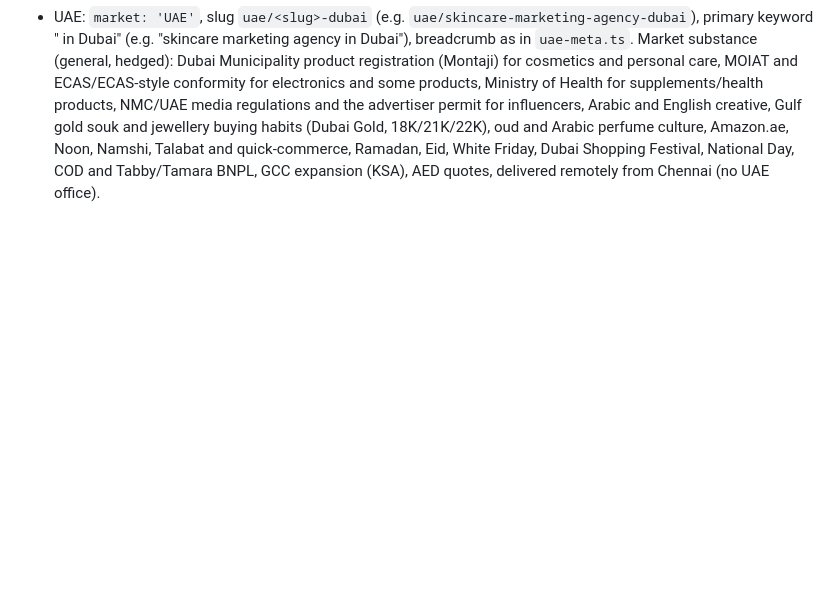
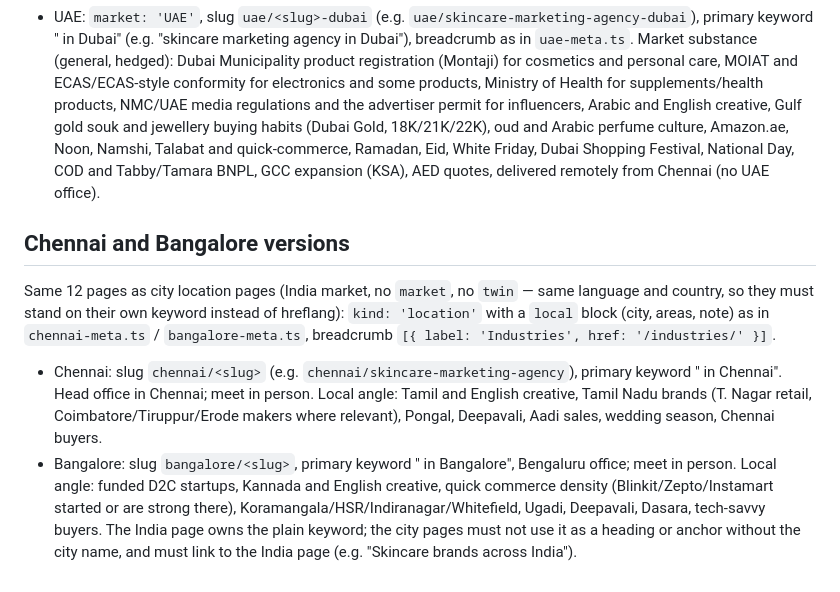
Before and after one commit to lpheavydeals/magnus-path, a Markdown page: docs/industry-pages-plan.md, the part around the change. Drawn GitHub-style; blank space fills up the shorter version.

Commit message:
Plan Chennai and Bangalore industry pages
Co-Authored-By: Claude Opus 5.5 <noreply@anthropic.com>
Claude-Session: https://claude.ai/code/session_01FHMLu692q2iDkhZE8o5ZpS

```diff
--- a/docs/industry-pages-plan.md
+++ b/docs/industry-pages-plan.md
@@ -74,3 +74,17 @@ Same 12 pages again, `kind: 'industry'`, `twin: '<india slug>'`, hreflang throug
   jewellery buying habits (Dubai Gold, 18K/21K/22K), oud and Arabic perfume culture, Amazon.ae, Noon, Namshi, Talabat
   and quick-commerce, Ramadan, Eid, White Friday, Dubai Shopping Festival, National Day, COD and Tabby/Tamara BNPL,
   GCC expansion (KSA), AED quotes, delivered remotely from Chennai (no UAE office).
+
+## Chennai and Bangalore versions
+
+Same 12 pages as city location pages (India market, no `market`, no `twin` — same language and country, so they
+must stand on their own keyword instead of hreflang): `kind: 'location'` with a `local` block (city, areas, note) as in
+`chennai-meta.ts` / `bangalore-meta.ts`, breadcrumb `[{ label: 'Industries', href: '/industries/' }]`.
+- Chennai: slug `chennai/<slug>` (e.g. `chennai/skincare-marketing-agency`), primary keyword "<india keyword> in Chennai".
+  Head office in Chennai; meet in person. Local angle: Tamil and English creative, Tamil Nadu brands (T. Nagar retail,
+  Coimbatore/Tiruppur/Erode makers where relevant), Pongal, Deepavali, Aadi sales, wedding season, Chennai buyers.
+- Bangalore: slug `bangalore/<slug>`, primary keyword "<india keyword> in Bangalore", Bengaluru office; meet in person.
+  Local angle: funded D2C startups, Kannada and English creative, quick commerce density (Blinkit/Zepto/Instamart started
+  or are strong there), Koramangala/HSR/Indiranagar/Whitefield, Ugadi, Deepavali, Dasara, tech-savvy buyers.
+The India page owns the plain keyword; the city pages must not use it as a heading or anchor without the city name,
+and must link to the India page (e.g. "Skincare brands across India").
```
